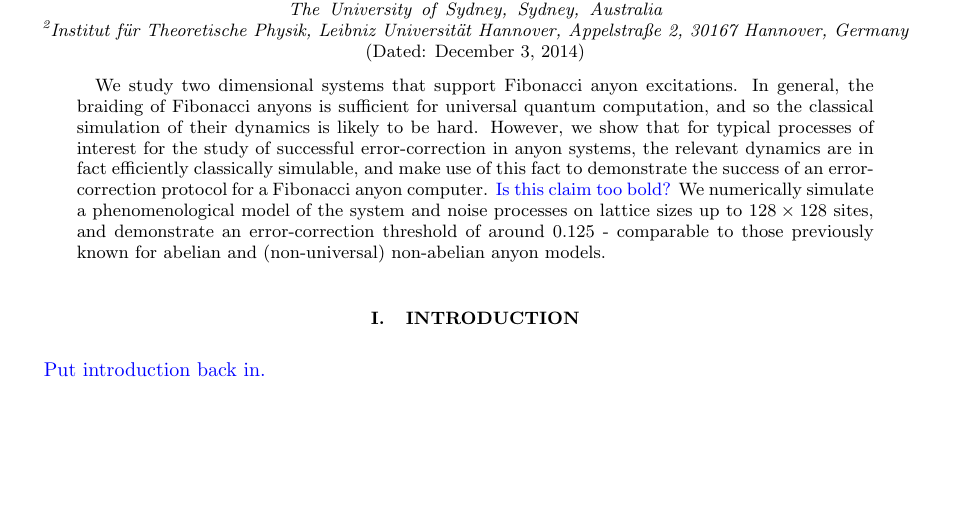
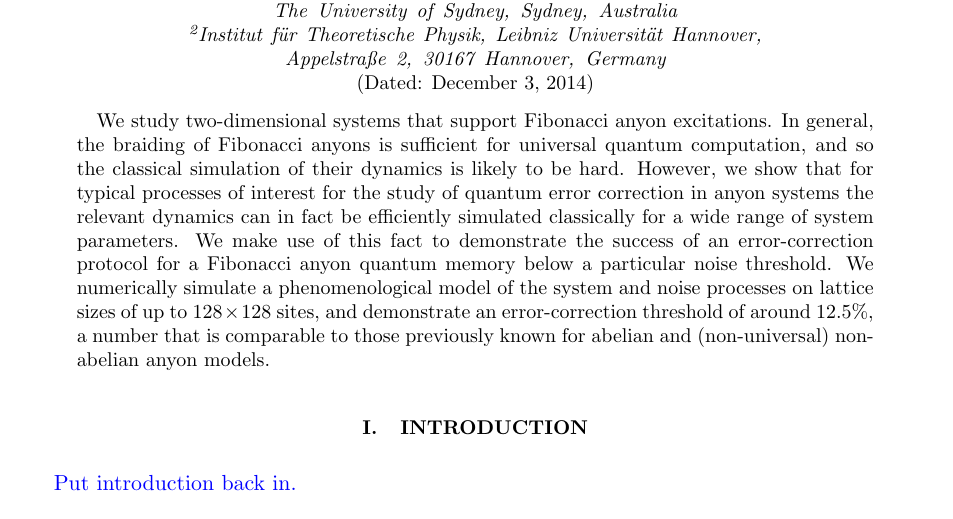
Before and after one commit to punkdit/fibonacci, a LaTeX paper (fib2.tex): part of page 1 of 4 before the commit and part of page 1 of 5 after it, cut so that both start at the same text, the shorter picture padded with empty space. Compiled offline with pdfLaTeX.

Commit message:
Touched up the abstract a bit.

```diff
--- a/fib2.tex
+++ b/fib2.tex
@@ -3,7 +3,8 @@
 % !TEX root = fib2.tex
 %
 %------------------------------------------------------------------------------------------------------------%
-\documentclass[a4paper,nofootinbib,superscriptaddress]{revtex4}
+\documentclass[aps, pra, a4paper, 11pt, nofootinbib, superscriptaddress, tightenlines,
+notitlepage, longbibliography]{revtex4}
 
 % Packages, Macros, Layout, Environments, etc.
 \input{macros}
@@ -13,31 +14,39 @@
 \title{Classical simulation of error correction in a Fibonacci anyon code}
 
 \author{Simon Burton}
-\affiliation{Centre for Engineered Quantum Systems, School of Physics, The University of Sydney, Sydney, Australia}
+\affiliation{Centre for Engineered Quantum Systems, School of Physics,
+The University of Sydney, Sydney, Australia}
 \author{Courtney G.\ Brell}
-\affiliation{Institut f\"ur Theoretische Physik, Leibniz Universit\"at Hannover, Appelstra\ss e 2, 30167 Hannover, Germany}
+\affiliation{Institut f\"{u}r Theoretische Physik, Leibniz Universit\"{a}t Hannover,
+Appelstra\ss{}e 2, 30167 Hannover, Germany}
 \author{Steven T.\ Flammia}
-\affiliation{Centre for Engineered Quantum Systems, School of Physics, The University of Sydney, Sydney, Australia}
+\affiliation{Centre for Engineered Quantum Systems, School of Physics,
+The University of Sydney, Sydney, Australia}
 
 \date{\today}
 
 \begin{abstract}
-We study two dimensional systems that support Fibonacci anyon excitations. In general, the braiding of Fibonacci anyons is sufficient for universal quantum computation, and so the classical simulation of their dynamics is likely to be hard. However, we show that for typical processes of interest for the study of successful error-correction in anyon systems, the relevant dynamics are in fact efficiently classically simulable, and make use of this fact to demonstrate the success of an error-correction protocol for a Fibonacci anyon computer. \cggb{Is this claim too bold?} We numerically simulate a phenomenological model of the system and noise processes on lattice sizes up to $128\times128$ sites, and demonstrate an error-correction threshold of around $0.125$ - comparable to those previously known for abelian and (non-universal) non-abelian anyon models.
+We study two-dimensional systems that support Fibonacci anyon excitations. In general, the
+braiding of Fibonacci anyons is sufficient for universal quantum computation, and so the
+classical simulation of their dynamics is likely to be hard. However, we show that for typical
+processes of interest for the study of quantum error correction in anyon systems the
+relevant dynamics can in fact be efficiently simulated classically for a wide range of system
+parameters. We make use of this fact to demonstrate the success of an error-correction
+protocol for a Fibonacci anyon quantum memory below a particular noise threshold. We
+numerically simulate a phenomenological model of the system and noise processes on lattice
+sizes of up to $128\times128$ sites, and demonstrate an error-correction threshold of around
+$12.5\%$, a number that is comparable to those previously known for abelian and
+(non-universal) non-abelian anyon models.
 \end{abstract}
 
 \maketitle
-
-%\vspace{-1.5cm}
-% new page after abstract & TOC
-%\clearpage
-%\tableofcontents
-%\clearpage
 
 %------------------------------------------------------------------------------------------------------------%
 
 %\layout % check the layout
 
 \section{Introduction}
+
 
 	\cggb{Put introduction back in.}
 
```
